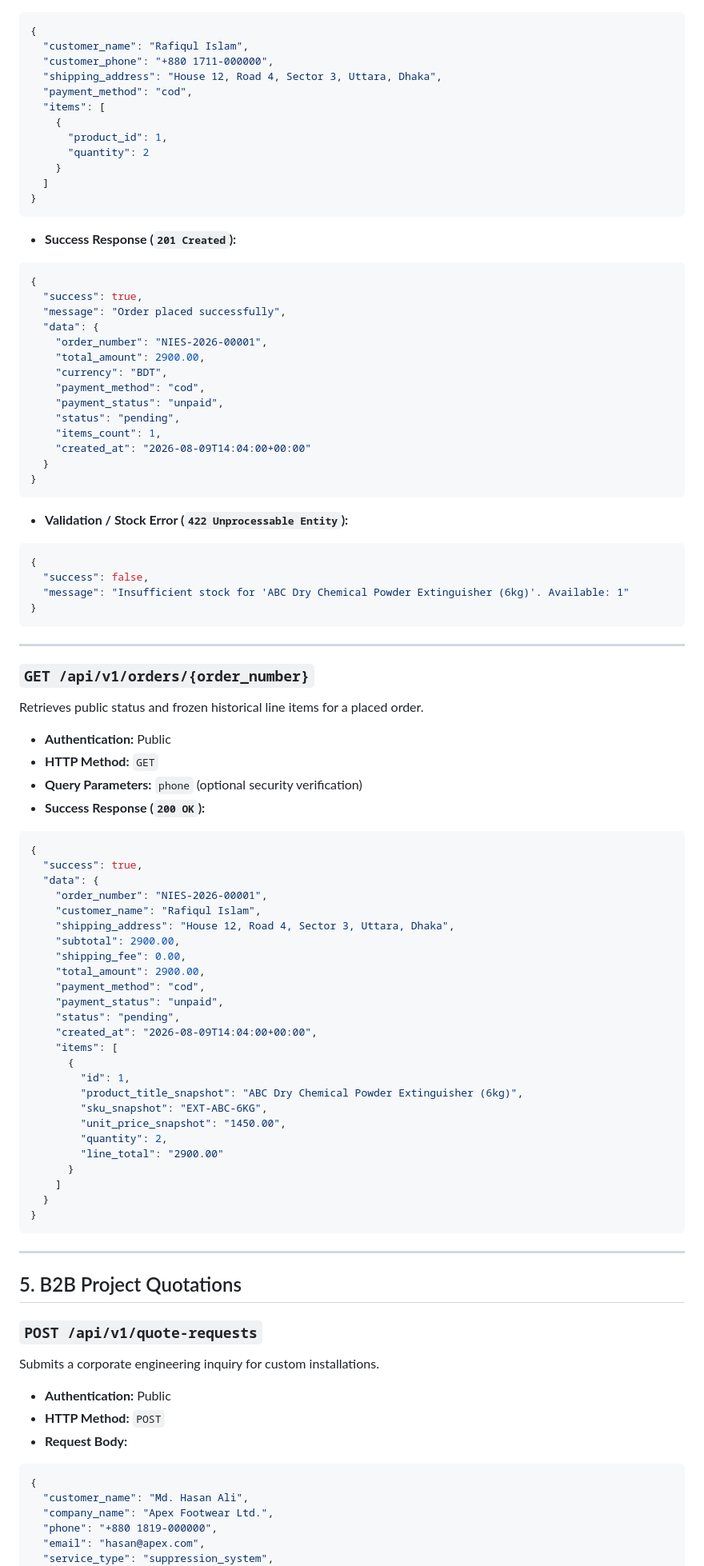
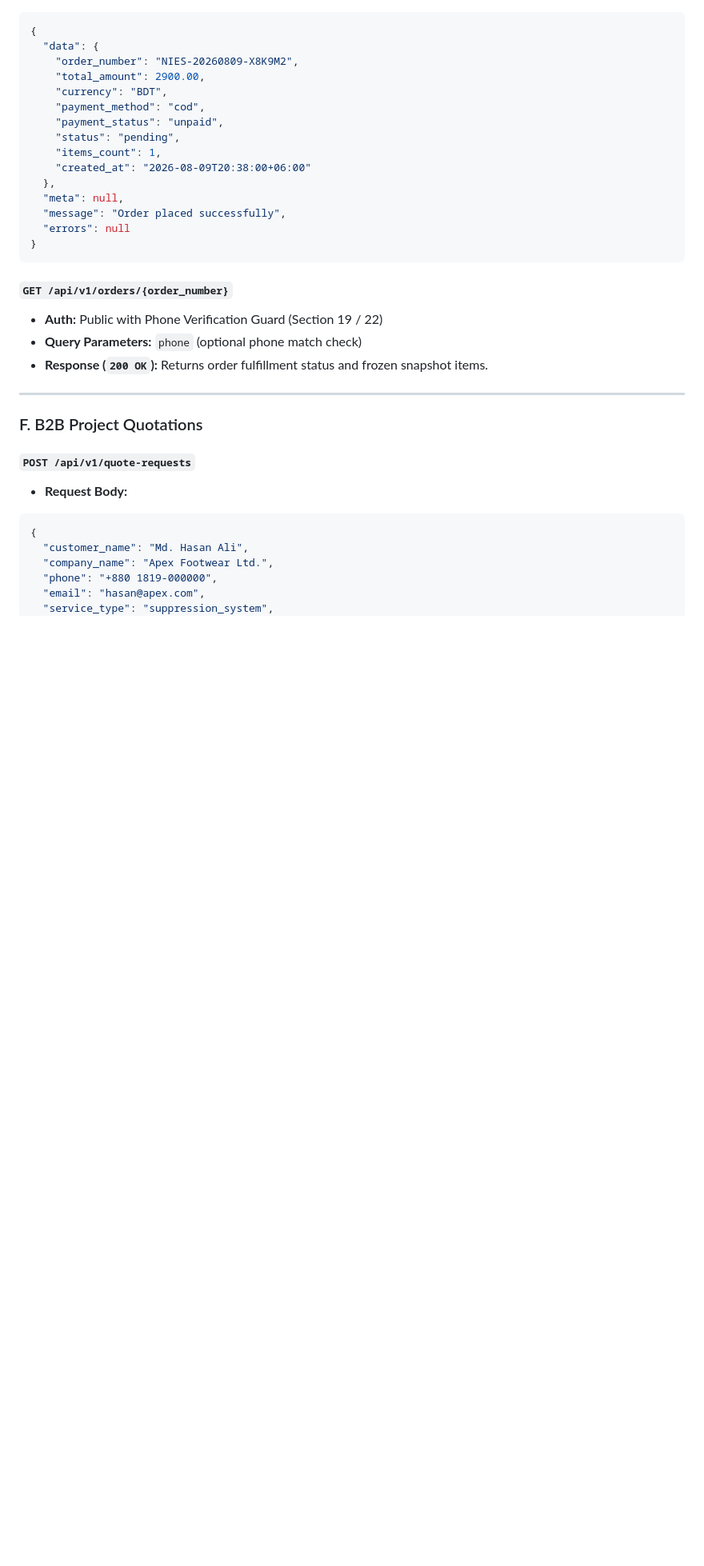
Before and after one commit to Naz365/backend_for_Nies, a Markdown page: docs/API-CONTRACT.md, the part around one of its changes. Shown at 80% size. GitHub-like rendering; blank space fills up the shorter version.

````diff
--- a/docs/API-CONTRACT.md
+++ b/docs/API-CONTRACT.md
@@ -288,88 +230,30 @@ Places an order with database transaction isolation, real-time inventory decreme
 ```json
 {
-  "customer_name": "Rafiqul Islam",
-  "customer_phone": "+880 1711-000000",
-  "shipping_address": "House 12, Road 4, Sector 3, Uttara, Dhaka",
-  "payment_method": "cod",
-  "items": [
-    {
-      "product_id": 1,
-      "quantity": 2
-    }
-  ]
-}
-```
-- **Success Response (`201 Created`):**
-```json
-{
-  "success": true,
-  "message": "Order placed successfully",
   "data": {
-    "order_number": "NIES-2026-00001",
+    "order_number": "NIES-20260809-X8K9M2",
     "total_amount": 2900.00,
     "currency": "BDT",
     "payment_method": "cod",
     "payment_status": "unpaid",
     "status": "pending",
     "items_count": 1,
-    "created_at": "2026-08-09T14:04:00+00:00"
-  }
-}
-```
-- **Validation / Stock Error (`422 Unprocessable Entity`):**
-```json
-{
-  "success": false,
-  "message": "Insufficient stock for 'ABC Dry Chemical Powder Extinguisher (6kg)'. Available: 1"
+    "created_at": "2026-08-09T20:38:00+06:00"
+  },
+  "meta": null,
+  "message": "Order placed successfully",
+  "errors": null
 }
 ```
 
----
-
-### `GET /api/v1/orders/{order_number}`
-Retrieves public status and frozen historical line items for a placed order.
-
-- **Authentication:** Public
-- **HTTP Method:** `GET`
-- **Query Parameters:** `phone` (optional security verification)
-- **Success Response (`200 OK`):**
-```json
-{
-  "success": true,
-  "data": {
-    "order_number": "NIES-2026-00001",
-    "customer_name": "Rafiqul Islam",
-    "shipping_address": "House 12, Road 4, Sector 3, Uttara, Dhaka",
-    "subtotal": 2900.00,
-    "shipping_fee": 0.00,
-    "total_amount": 2900.00,
-    "payment_method": "cod",
-    "payment_status": "unpaid",
-    "status": "pending",
-    "created_at": "2026-08-09T14:04:00+00:00",
-    "items": [
-      {
-        "id": 1,
-        "product_title_snapshot": "ABC Dry Chemical Powder Extinguisher (6kg)",
-        "sku_snapshot": "EXT-ABC-6KG",
-        "unit_price_snapshot": "1450.00",
-        "quantity": 2,
-        "line_total": "2900.00"
-      }
-    ]
-  }
-}
-```
+#### `GET /api/v1/orders/{order_number}`
+- **Auth:** Public with Phone Verification Guard (Section 19 / 22)
+- **Query Parameters:** `phone` (optional phone match check)
+- **Response (`200 OK`):** Returns order fulfillment status and frozen snapshot items.
 
 ---
 
-## 5. B2B Project Quotations
-
-### `POST /api/v1/quote-requests`
-Submits a corporate engineering inquiry for custom installations.
-
-- **Authentication:** Public
-- **HTTP Method:** `POST`
+### F. B2B Project Quotations
+#### `POST /api/v1/quote-requests`
 - **Request Body:**
 ```json
 {
````
Also changed, not shown: other parts of docs/API-CONTRACT.md (+116 -202 lines).
